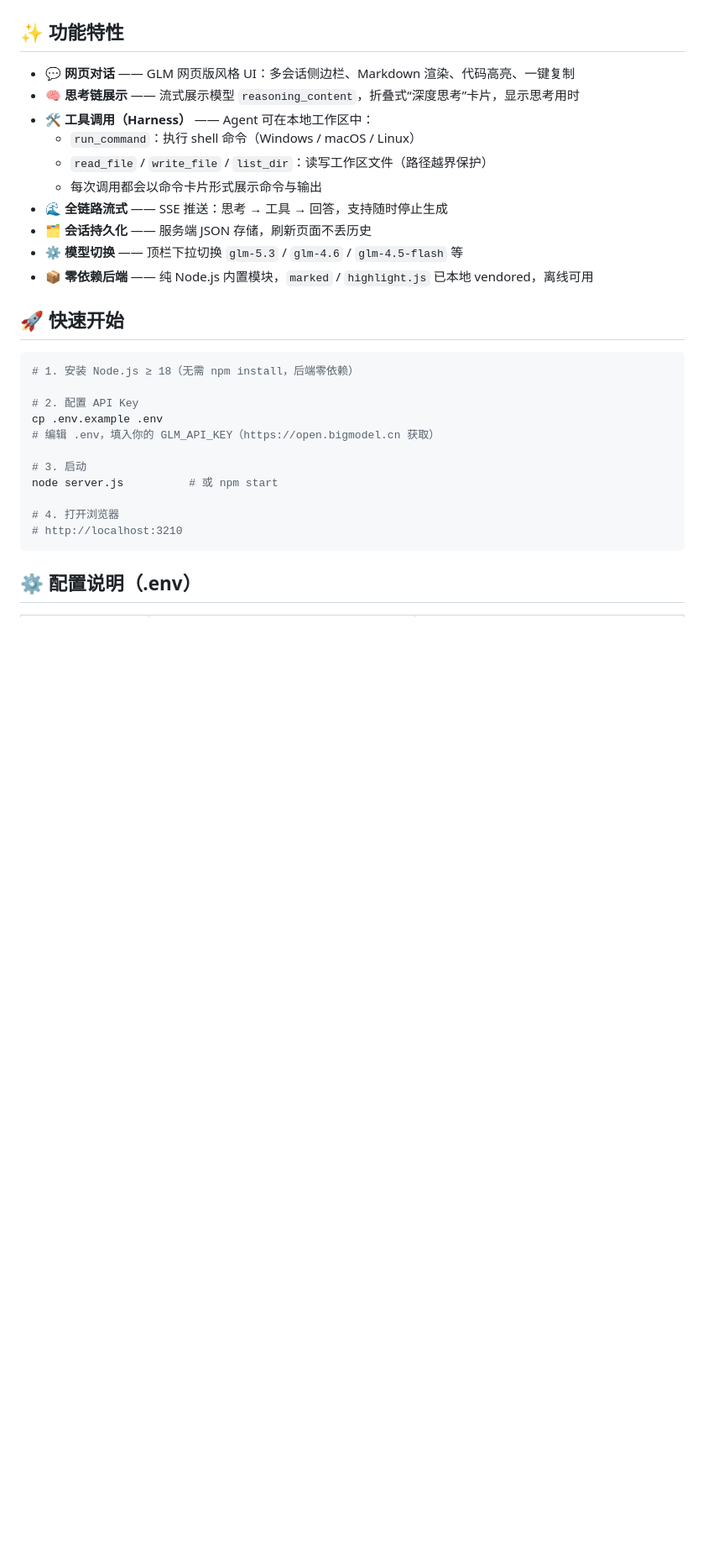
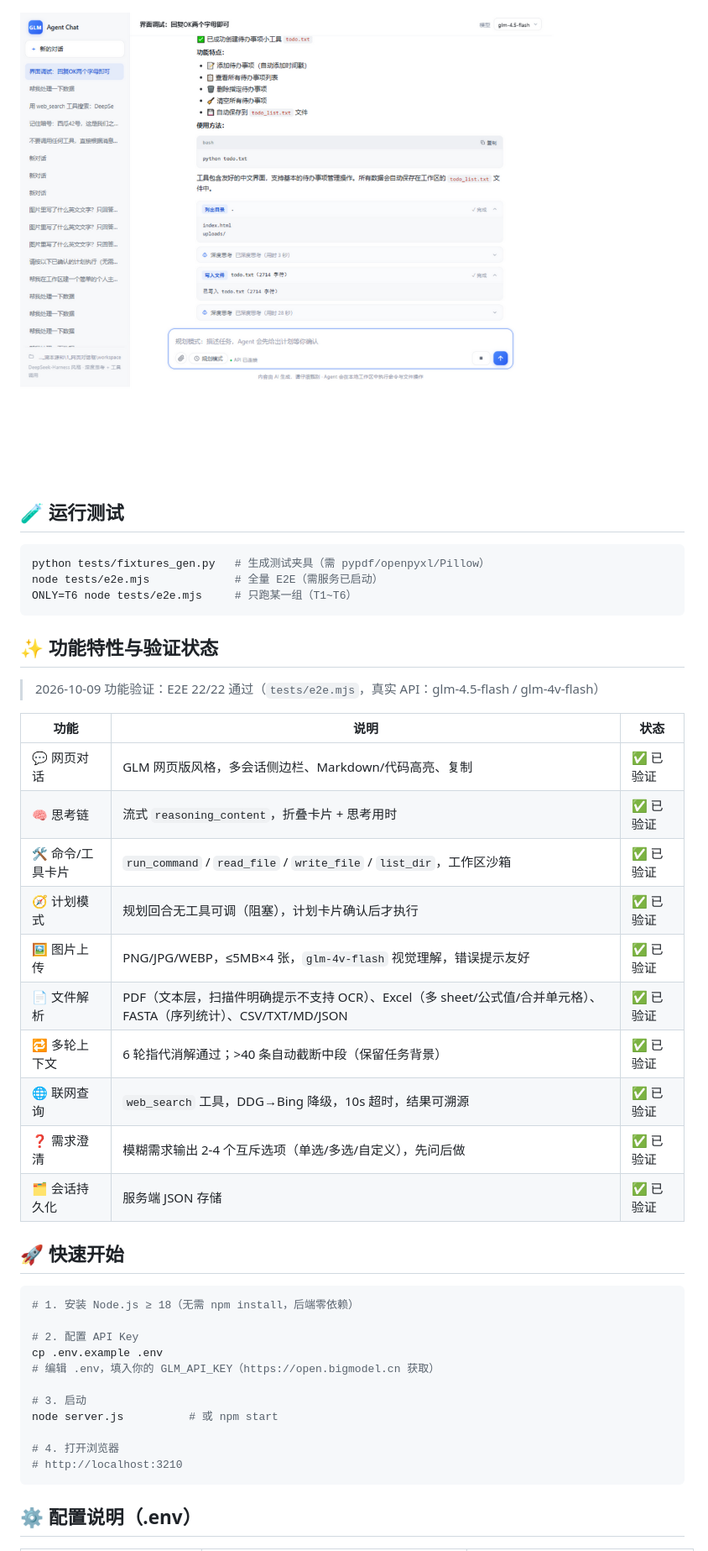
Before and after one commit to XiaoZhu-05/glm-agent-chat, a Markdown page: README.md, the part around one of its changes. Shown at 84% size. Drawn GitHub-style; blank space fills up the shorter version.

Commit message:
docs: CHANGELOG v0.2.0 与 README 功能验证状态表

````diff
--- a/README.md
+++ b/README.md
@@ -8,18 +8,32 @@ GLM 开放平台（智谱 BigModel）的 OpenAI 兼容接口驱动 `glm` 系列
 
 ![界面预览：深度思考卡片 + 命令/工具卡片 + Markdown 回答](docs/screenshot.png)
 
-## ✨ 功能特性
+![v2 功能：选项卡片 + 计划卡片 + 图片上传](docs/screenshot-v2.png)
 
-- 💬 **网页对话** —— GLM 网页版风格 UI：多会话侧边栏、Markdown 渲染、代码高亮、一键复制
-- 🧠 **思考链展示** —— 流式展示模型 `reasoning_content`，折叠式“深度思考”卡片，显示思考用时
-- 🛠 **工具调用（Harness）** —— Agent 可在本地工作区中：
-  - `run_command`：执行 shell 命令（Windows / macOS / Linux）
-  - `read_file` / `write_file` / `list_dir`：读写工作区文件（路径越界保护）
-  - 每次调用都会以命令卡片形式展示命令与输出
-- 🌊 **全链路流式** —— SSE 推送：思考 → 工具 → 回答，支持随时停止生成
-- 🗂 **会话持久化** —— 服务端 JSON 存储，刷新页面不丢历史
-- ⚙️ **模型切换** —— 顶栏下拉切换 `glm-5.3` / `glm-4.6` / `glm-4.5-flash` 等
-- 📦 **零依赖后端** —— 纯 Node.js 内置模块，`marked` / `highlight.js` 已本地 vendored，离线可用
+## 🧪 运行测试
+
+```bash
+python tests/fixtures_gen.py   # 生成测试夹具（需 pypdf/openpyxl/Pillow）
+node tests/e2e.mjs             # 全量 E2E（需服务已启动）
+ONLY=T6 node tests/e2e.mjs     # 只跑某一组（T1~T6）
+```
+
+## ✨ 功能特性与验证状态
+
+> 2026-10-09 功能验证：E2E 22/22 通过（`tests/e2e.mjs`，真实 API：glm-4.5-flash / glm-4v-flash）
+
+| 功能 | 说明 | 状态 |
+| --- | --- | --- |
+| 💬 网页对话 | GLM 网页版风格，多会话侧边栏、Markdown/代码高亮、复制 | ✅ 已验证 |
+| 🧠 思考链 | 流式 `reasoning_content`，折叠卡片 + 思考用时 | ✅ 已验证 |
+| 🛠 命令/工具卡片 | `run_command` / `read_file` / `write_file` / `list_dir`，工作区沙箱 | ✅ 已验证 |
+| 🧭 计划模式 | 规划回合无工具可调（阻塞），计划卡片确认后才执行 | ✅ 已验证 |
+| 🖼 图片上传 | PNG/JPG/WEBP，≤5MB×4 张，`glm-4v-flash` 视觉理解，错误提示友好 | ✅ 已验证 |
+| 📄 文件解析 | PDF（文本层，扫描件明确提示不支持 OCR）、Excel（多 sheet/公式值/合并单元格）、FASTA（序列统计）、CSV/TXT/MD/JSON | ✅ 已验证 |
+| 🔁 多轮上下文 | 6 轮指代消解通过；>40 条自动截断中段（保留任务背景） | ✅ 已验证 |
+| 🌐 联网查询 | `web_search` 工具，DDG→Bing 降级，10s 超时，结果可溯源 | ✅ 已验证 |
+| ❓ 需求澄清 | 模糊需求输出 2-4 个互斥选项（单选/多选/自定义），先问后做 | ✅ 已验证 |
+| 🗂 会话持久化 | 服务端 JSON 存储 | ✅ 已验证 |
 
 ## 🚀 快速开始
 
````
Also changed, not shown: other parts of README.md (+8 -0 lines), CHANGELOG.md (added, +32 -0 lines).
